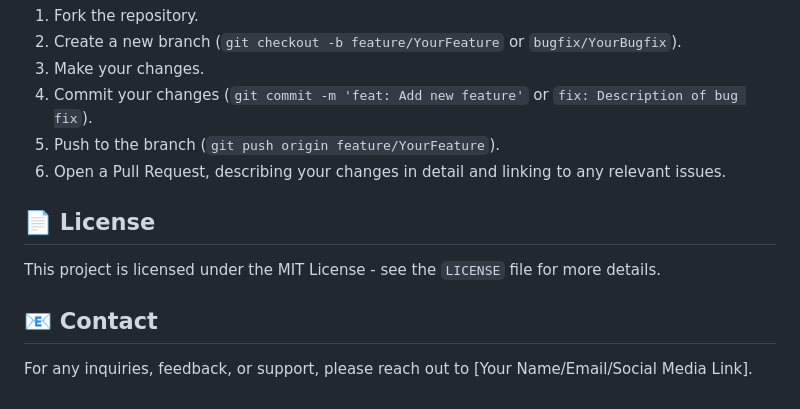
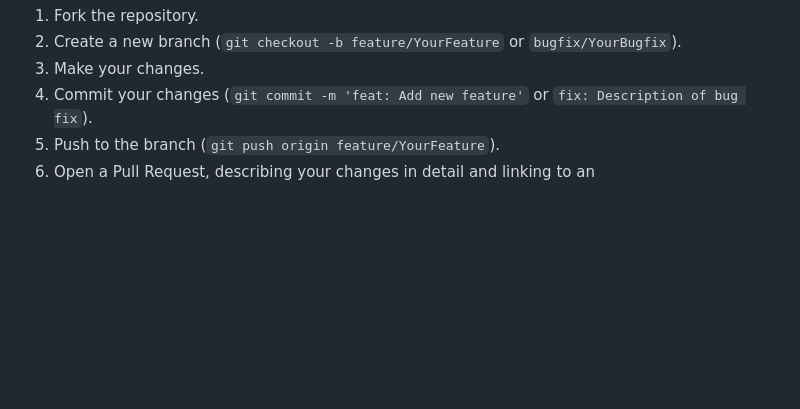
Before and after one commit to TheSushantKumbhar/QUBE, a Markdown page: readme.md, the part around the change. Drawn GitHub-style; blank space fills up the shorter version.

```diff
--- a/readme.md
+++ b/readme.md
@@ -127,12 +127,4 @@ Contributions are welcome! If you have suggestions for improvements, new feature
 3.  Make your changes.
 4.  Commit your changes (`git commit -m 'feat: Add new feature'` or `fix: Description of bug fix`).
 5.  Push to the branch (`git push origin feature/YourFeature`).
-6.  Open a Pull Request, describing your changes in detail and linking to any relevant issues.
-
-## 📄 License
-
-This project is licensed under the MIT License - see the `LICENSE` file for more details.
-
-## 📧 Contact
-
-For any inquiries, feedback, or support, please reach out to [Your Name/Email/Social Media Link].
+6.  Open a Pull Request, describing your changes in detail and linking to an
```
